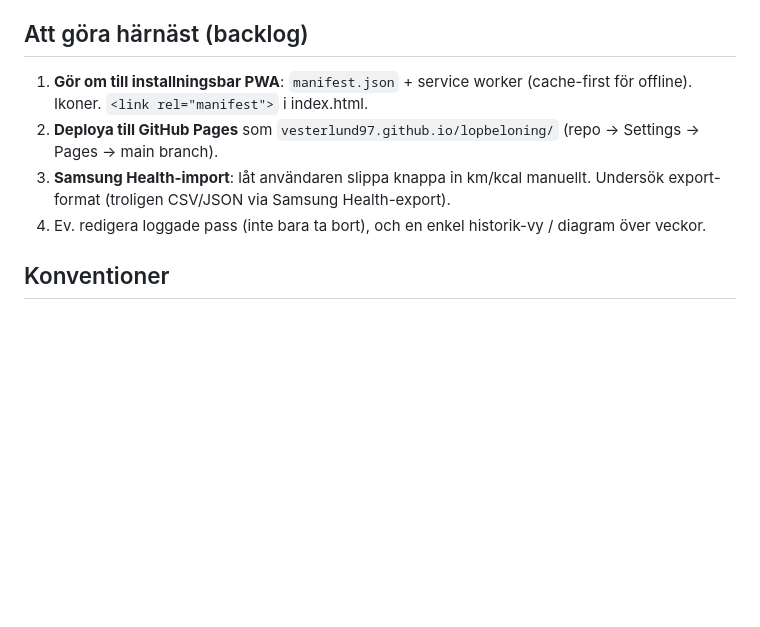
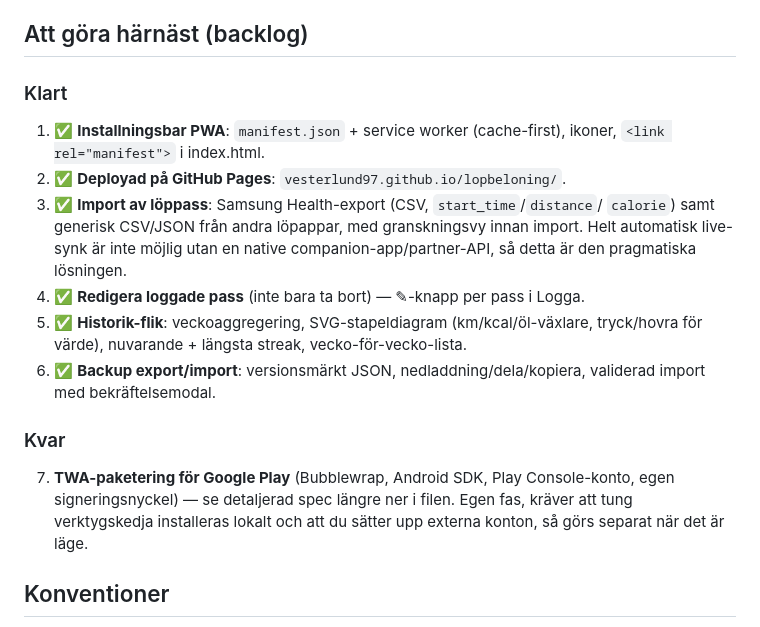
Before and after one commit to Vesterlund97/lopbeloning, a Markdown page: claude.md, the part around the change. Drawn GitHub-style; blank space fills up the shorter version.

Commit message:
Update backlog to reflect completed work
Mark PWA, GitHub Pages deploy, run import, run editing, Historik tab,
and backup export/import as done. Only TWA/Play Store packaging is
left, kept as its own future phase per its detailed spec below.

```diff
--- a/claude.md
+++ b/claude.md
@@ -62,14 +62,25 @@ Hundralappen (100 km total).
 
 ## Att göra härnäst (backlog)
 
-1. **Gör om till installningsbar PWA**: `manifest.json` + service worker
-   (cache-first för offline). Ikoner. `<link rel="manifest">` i index.html.
-2. **Deploya till GitHub Pages** som `vesterlund97.github.io/lopbeloning/`
-   (repo → Settings → Pages → main branch).
-3. **Samsung Health-import**: låt användaren slippa knappa in km/kcal manuellt.
-   Undersök export-format (troligen CSV/JSON via Samsung Health-export).
-4. Ev. redigera loggade pass (inte bara ta bort), och en enkel historik-vy /
-   diagram över veckor.
+### Klart
+1. ✅ **Installningsbar PWA**: `manifest.json` + service worker (cache-first),
+   ikoner, `<link rel="manifest">` i index.html.
+2. ✅ **Deployad på GitHub Pages**: `vesterlund97.github.io/lopbeloning/`.
+3. ✅ **Import av löppass**: Samsung Health-export (CSV, `start_time`/`distance`/
+   `calorie`) samt generisk CSV/JSON från andra löpappar, med granskningsvy
+   innan import. Helt automatisk live-synk är inte möjlig utan en native
+   companion-app/partner-API, så detta är den pragmatiska lösningen.
+4. ✅ **Redigera loggade pass** (inte bara ta bort) — ✎-knapp per pass i Logga.
+5. ✅ **Historik-flik**: veckoaggregering, SVG-stapeldiagram (km/kcal/öl-växlare,
+   tryck/hovra för värde), nuvarande + längsta streak, vecko-för-vecko-lista.
+6. ✅ **Backup export/import**: versionsmärkt JSON, nedladdning/dela/kopiera,
+   validerad import med bekräftelsemodal.
+
+### Kvar
+7. **TWA-paketering för Google Play** (Bubblewrap, Android SDK, Play
+   Console-konto, egen signeringsnyckel) — se detaljerad spec längre ner i
+   filen. Egen fas, kräver att tung verktygskedja installeras lokalt och att
+   du sätter upp externa konton, så görs separat när det är läge.
 
 ## Konventioner
 
```
